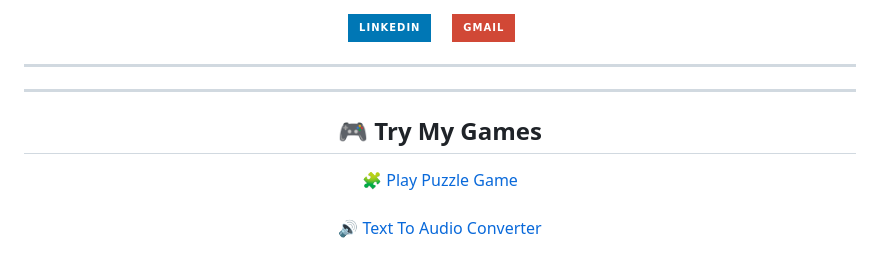
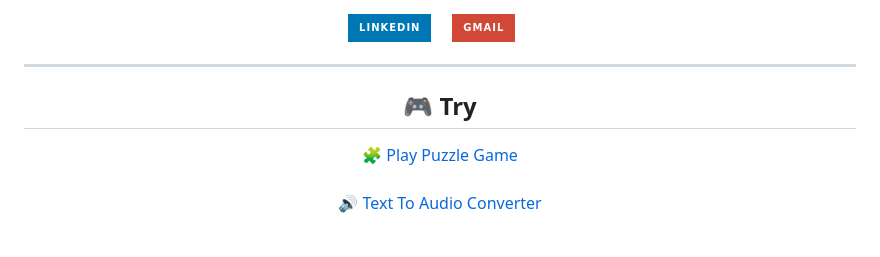
Before and after one commit to agszn/agszn, a Markdown page: README.md, the part around the change. Drawn GitHub-style; badges without logos.

```diff
--- a/README.md
+++ b/README.md
@@ -76,9 +76,7 @@
 
 <hr>
 
-<hr>
-
-<h2 align="center">🎮 Try My Games</h2>
+<h2 align="center">🎮 Try </h2>
 
 <p align="center">
     <a target="_blank" href="https://agszn.github.io/Puzzle/puzzle%20copy.html">
```
